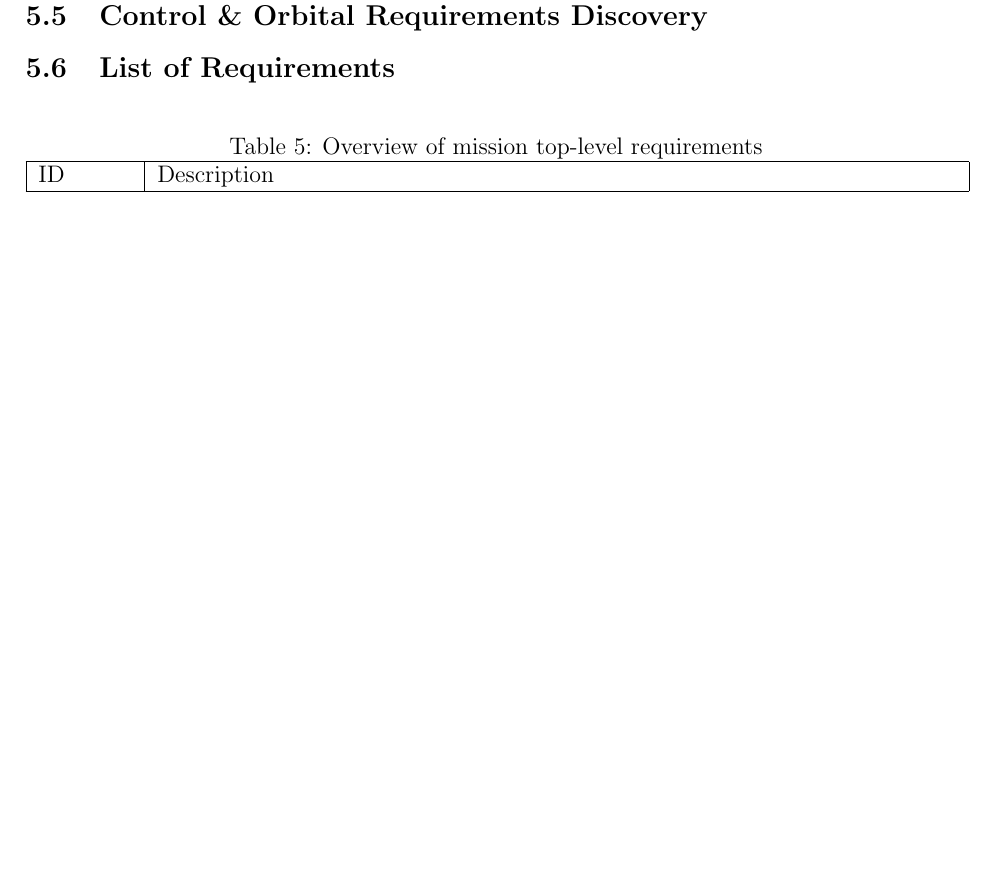
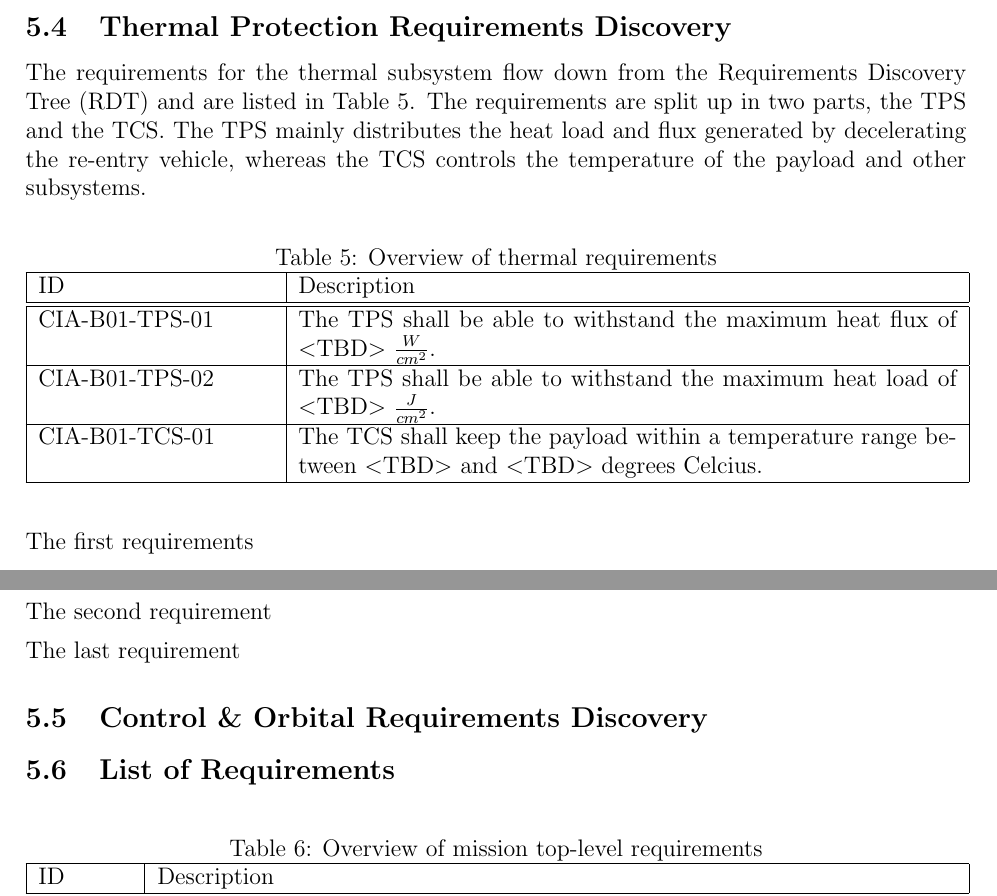
Before and after one commit to DawudH/DSE-AEROSHELL02, a LaTeX document (02_BR_BASELINE_REPORT/Report.tex, which reads 02_BR_BASELINE_REPORT/Chapter/Requirements/Therm.tex): part of page 24 of 38 before the commit and two parts of pages 23 and 24 of 38 after it, the two joined at a grey line, cut at the place of the change, the shorter picture padded with empty space. Compiled offline with pdfLaTeX; a LaTeX package or settings file that is missing is left out.

Commit message:
thermal requirements

```diff
--- a/02_BR_BASELINE_REPORT/Chapter/Requirements/Therm.tex
+++ b/02_BR_BASELINE_REPORT/Chapter/Requirements/Therm.tex
@@ -1 +1,24 @@
 \subsection{Thermal Protection Requirements Discovery} \label{sec:therm}
+The requirements for the thermal subsystem flow down from the \gls{rdt} and are listed in Table \ref{tab:thermalreq}. The requirements are split up in two parts, the \gls{tps} and the \gls{tcs}. The \gls{tps} mainly distributes the heat load and flux generated by decelerating the re-entry vehicle, whereas the \gls{tcs} controls the temperature of the payload and other subsystems.
+
+
+\begin{table}[H]
+	\caption{Overview of thermal requirements}
+	\begin{tabular}{|p{0.25\textwidth}|p{0.70\textwidth}|}
+    \hline
+    ID          & Description                                                                                                      \\ \hline \hline
+    CIA-B01-TPS-01 & The TPS shall be able to withstand the maximum heat flux of \gls{tbd} $ \frac{W}{cm^2} $.
+\\ \hline
+    CIA-B01-TPS-02 &  The TPS shall be able to withstand the maximum heat load of \gls{tbd} $ \frac{J}{cm^2} $.
+\\ \hline
+    CIA-B01-TCS-01 & The TCS shall keep the payload within a temperature range between \gls{tbd} and \gls{tbd} degrees Celcius.
+\\ \hline
+    \end{tabular}
+    \label{tab:thermalreq}
+\end{table}
+
+The first requirements
+
+The second requirement
+
+The last requirement
```
